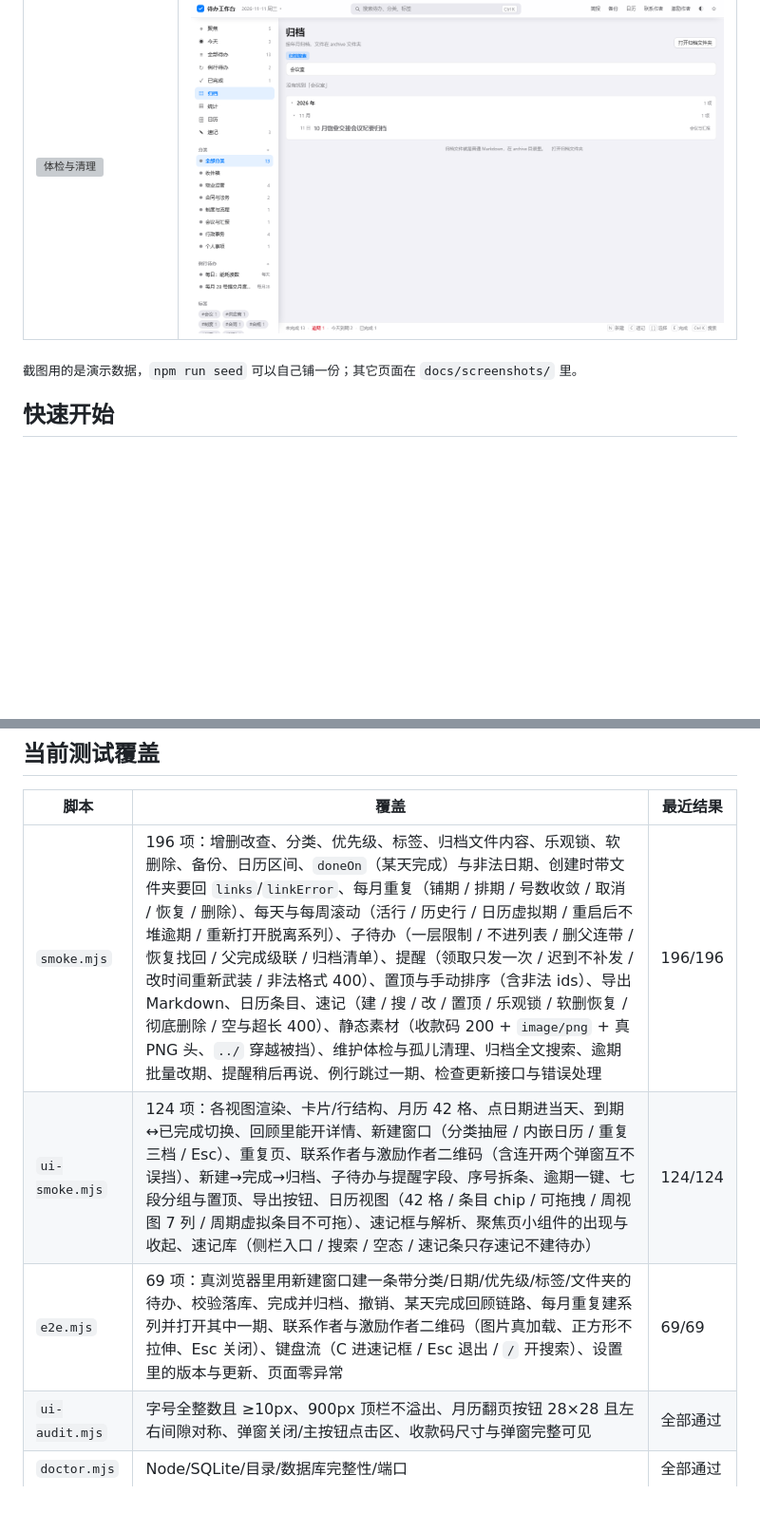
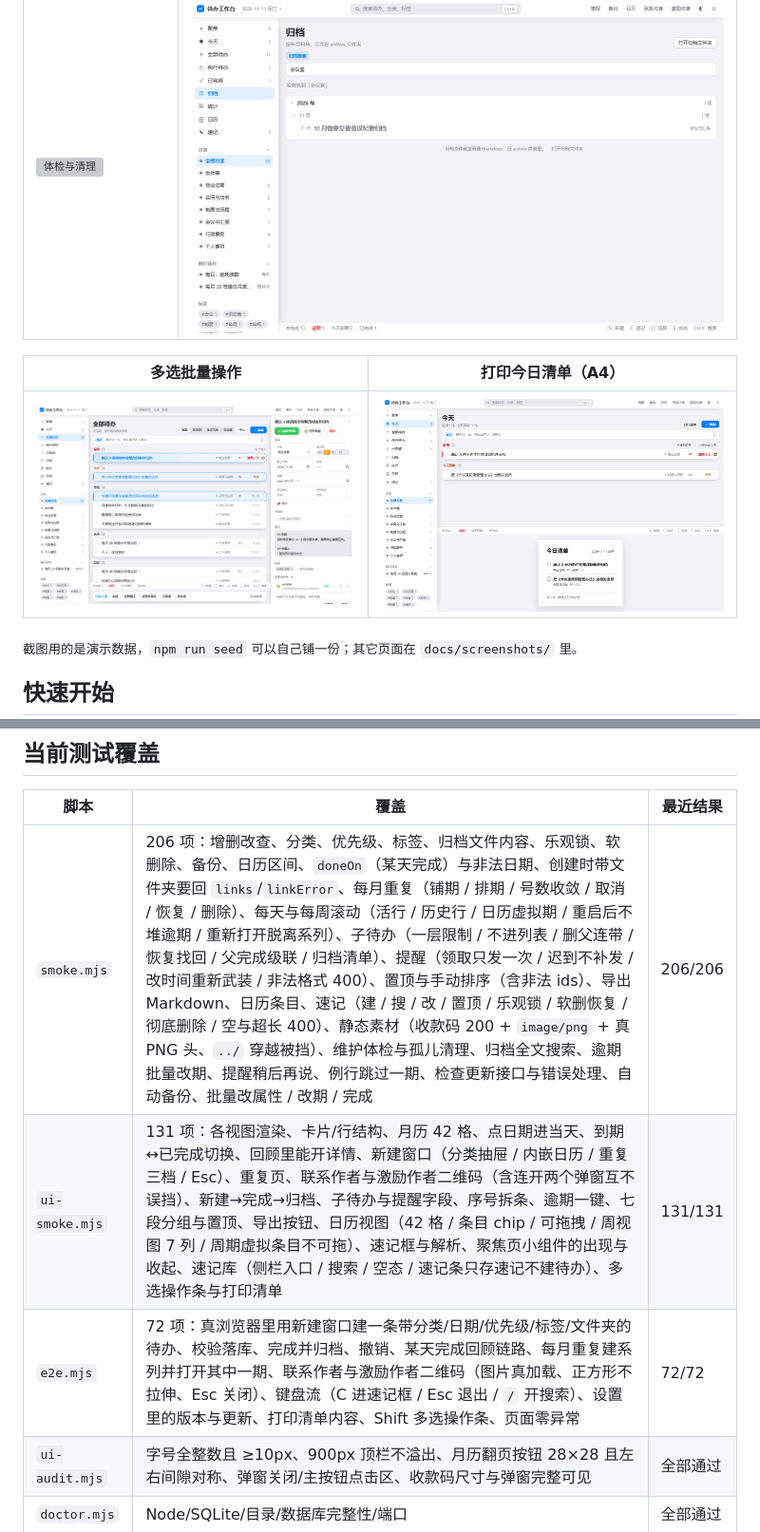
Before and after one commit to Sorenzc/Soren-todo-Workbench, a Markdown page: README.md, 2 parts joined by grey strips. Shown at 95% size. GitHub-like rendering; pictures changed too: docs/screenshots/14-bulk.png (added), docs/screenshots/15-print.png (added); blank space fills up the shorter version; grey boxes are pictures that could not be loaded.

Commit message:
feat: 多选批量、打印今日清单、每天自动备份与启动静默检查更新（v1.9.1）

```diff
--- a/README.md
+++ b/README.md
@@ -27,6 +27,10 @@
 | 体检与清理（归档对账） | 归档全文搜索 |
 | --- | --- |
 | ![体检与清理](docs/screenshots/12-maintenance.png) | ![归档搜索](docs/screenshots/13-archive-search.png) |
+
+| 多选批量操作 | 打印今日清单（A4） |
+| --- | --- |
+| ![多选](docs/screenshots/14-bulk.png) | ![打印清单](docs/screenshots/15-print.png) |
 
 <sub>截图用的是演示数据，`npm run seed` 可以自己铺一份；其它页面在 `docs/screenshots/` 里。</sub>
 
@@ -238,9 +250,9 @@ node scripts\build-dist.mjs   :: 打包：生成 dist\ 下的单文件 exe、便
 
 | 脚本 | 覆盖 | 最近结果 |
 | --- | --- | --- |
-| `smoke.mjs` | 196 项：增删改查、分类、优先级、标签、归档文件内容、乐观锁、软删除、备份、日历区间、`doneOn`（某天完成）与非法日期、创建时带文件夹要回 `links`/`linkError`、每月重复（铺期 / 排期 / 号数收敛 / 取消 / 恢复 / 删除）、每天与每周滚动（活行 / 历史行 / 日历虚拟期 / 重启后不堆逾期 / 重新打开脱离系列）、子待办（一层限制 / 不进列表 / 删父连带 / 恢复找回 / 父完成级联 / 归档清单）、提醒（领取只发一次 / 迟到不补发 / 改时间重新武装 / 非法格式 400）、置顶与手动排序（含非法 ids）、导出 Markdown、日历条目、速记（建 / 搜 / 改 / 置顶 / 乐观锁 / 软删恢复 / 彻底删除 / 空与超长 400）、静态素材（收款码 200 + `image/png` + 真 PNG 头、`../` 穿越被挡）、维护体检与孤儿清理、归档全文搜索、逾期批量改期、提醒稍后再说、例行跳过一期、检查更新接口与错误处理 | 196/196 |
-| `ui-smoke.mjs` | 124 项：各视图渲染、卡片/行结构、月历 42 格、点日期进当天、到期↔已完成切换、回顾里能开详情、新建窗口（分类抽屉 / 内嵌日历 / 重复三档 / Esc）、重复页、联系作者与激励作者二维码（含连开两个弹窗互不误挡）、新建→完成→归档、子待办与提醒字段、序号拆条、逾期一键、七段分组与置顶、导出按钮、日历视图（42 格 / 条目 chip / 可拖拽 / 周视图 7 列 / 周期虚拟条目不可拖）、速记框与解析、聚焦页小组件的出现与收起、速记库（侧栏入口 / 搜索 / 空态 / 速记条只存速记不建待办） | 124/124 |
-| `e2e.mjs` | 69 项：真浏览器里用新建窗口建一条带分类/日期/优先级/标签/文件夹的待办、校验落库、完成并归档、撤销、某天完成回顾链路、每月重复建系列并打开其中一期、联系作者与激励作者二维码（图片真加载、正方形不拉伸、Esc 关闭）、键盘流（C 进速记框 / Esc 退出 / `/` 开搜索）、设置里的版本与更新、页面零异常 | 69/69 |
+| `smoke.mjs` | 206 项：增删改查、分类、优先级、标签、归档文件内容、乐观锁、软删除、备份、日历区间、`doneOn`（某天完成）与非法日期、创建时带文件夹要回 `links`/`linkError`、每月重复（铺期 / 排期 / 号数收敛 / 取消 / 恢复 / 删除）、每天与每周滚动（活行 / 历史行 / 日历虚拟期 / 重启后不堆逾期 / 重新打开脱离系列）、子待办（一层限制 / 不进列表 / 删父连带 / 恢复找回 / 父完成级联 / 归档清单）、提醒（领取只发一次 / 迟到不补发 / 改时间重新武装 / 非法格式 400）、置顶与手动排序（含非法 ids）、导出 Markdown、日历条目、速记（建 / 搜 / 改 / 置顶 / 乐观锁 / 软删恢复 / 彻底删除 / 空与超长 400）、静态素材（收款码 200 + `image/png` + 真 PNG 头、`../` 穿越被挡）、维护体检与孤儿清理、归档全文搜索、逾期批量改期、提醒稍后再说、例行跳过一期、检查更新接口与错误处理、自动备份、批量改属性 / 改期 / 完成 | 206/206 |
+| `ui-smoke.mjs` | 131 项：各视图渲染、卡片/行结构、月历 42 格、点日期进当天、到期↔已完成切换、回顾里能开详情、新建窗口（分类抽屉 / 内嵌日历 / 重复三档 / Esc）、重复页、联系作者与激励作者二维码（含连开两个弹窗互不误挡）、新建→完成→归档、子待办与提醒字段、序号拆条、逾期一键、七段分组与置顶、导出按钮、日历视图（42 格 / 条目 chip / 可拖拽 / 周视图 7 列 / 周期虚拟条目不可拖）、速记框与解析、聚焦页小组件的出现与收起、速记库（侧栏入口 / 搜索 / 空态 / 速记条只存速记不建待办）、多选操作条与打印清单 | 131/131 |
+| `e2e.mjs` | 72 项：真浏览器里用新建窗口建一条带分类/日期/优先级/标签/文件夹的待办、校验落库、完成并归档、撤销、某天完成回顾链路、每月重复建系列并打开其中一期、联系作者与激励作者二维码（图片真加载、正方形不拉伸、Esc 关闭）、键盘流（C 进速记框 / Esc 退出 / `/` 开搜索）、设置里的版本与更新、打印清单内容、Shift 多选操作条、页面零异常 | 72/72 |
 | `ui-audit.mjs` | 字号全整数且 ≥10px、900px 顶栏不溢出、月历翻页按钮 28×28 且左右间隙对称、弹窗关闭/主按钮点击区、收款码尺寸与弹窗完整可见 | 全部通过 |
 | `doctor.mjs` | Node/SQLite/目录/数据库完整性/端口 | 全部通过 |
 
```
Also changed, not shown: other parts of README.md (+9 -1 lines), docs/release-notes-v1.9.1.md (added, +51 -0 lines), 11 other files.
